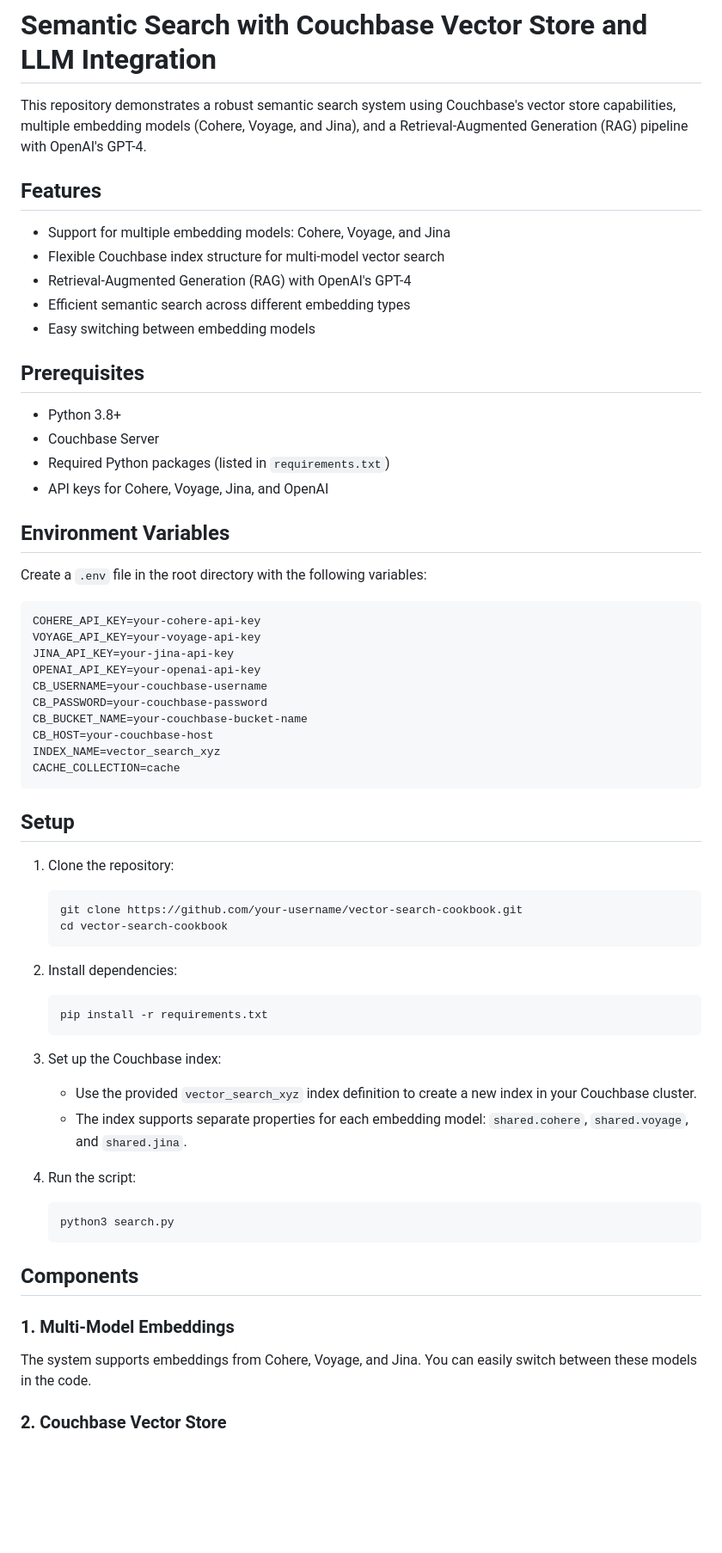
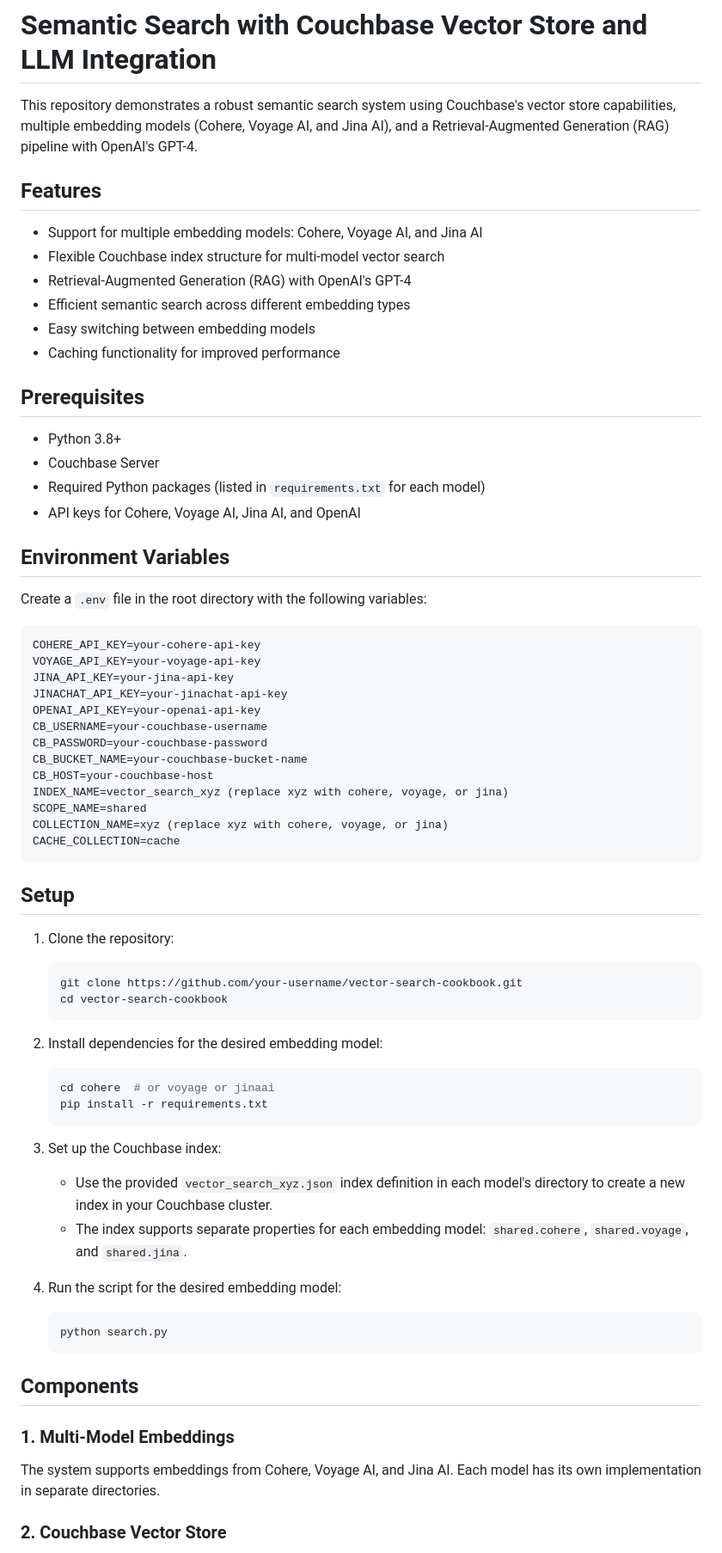
Before and after one commit to couchbase-examples/vector-search-cookbook, a Markdown page: README.md, the part around the change printed below. Shown: that part at 86% size. GitHub-like rendering; blank space fills up the shorter version.

````diff
--- a/README.md
+++ b/README.md
@@ -1,21 +1,22 @@
 # Semantic Search with Couchbase Vector Store and LLM Integration
 
-This repository demonstrates a robust semantic search system using Couchbase's vector store capabilities, multiple embedding models (Cohere, Voyage, and Jina), and a Retrieval-Augmented Generation (RAG) pipeline with OpenAI's GPT-4.
+This repository demonstrates a robust semantic search system using Couchbase's vector store capabilities, multiple embedding models (Cohere, Voyage AI, and Jina AI), and a Retrieval-Augmented Generation (RAG) pipeline with OpenAI's GPT-4.
 
 ## Features
 
-- Support for multiple embedding models: Cohere, Voyage, and Jina
+- Support for multiple embedding models: Cohere, Voyage AI, and Jina AI
 - Flexible Couchbase index structure for multi-model vector search
 - Retrieval-Augmented Generation (RAG) with OpenAI's GPT-4
 - Efficient semantic search across different embedding types
 - Easy switching between embedding models
+- Caching functionality for improved performance
 
 ## Prerequisites
 
 - Python 3.8+
 - Couchbase Server
-- Required Python packages (listed in `requirements.txt`)
-- API keys for Cohere, Voyage, Jina, and OpenAI
+- Required Python packages (listed in `requirements.txt` for each model)
+- API keys for Cohere, Voyage AI, Jina AI, and OpenAI
 
 ## Environment Variables
 
@@ -25,12 +26,15 @@ Create a `.env` file in the root directory with the following variables:
 COHERE_API_KEY=your-cohere-api-key
 VOYAGE_API_KEY=your-voyage-api-key
 JINA_API_KEY=your-jina-api-key
+JINACHAT_API_KEY=your-jinachat-api-key
 OPENAI_API_KEY=your-openai-api-key
 CB_USERNAME=your-couchbase-username
 CB_PASSWORD=your-couchbase-password
 CB_BUCKET_NAME=your-couchbase-bucket-name
 CB_HOST=your-couchbase-host
-INDEX_NAME=vector_search_xyz
+INDEX_NAME=vector_search_xyz (replace xyz with cohere, voyage, or jina)
+SCOPE_NAME=shared
+COLLECTION_NAME=xyz (replace xyz with cohere, voyage, or jina)
 CACHE_COLLECTION=cache
 ```
 
@@ -42,24 +46,25 @@ CACHE_COLLECTION=cache
    cd vector-search-cookbook
    ```
 
-2. Install dependencies:
+2. Install dependencies for the desired embedding model:
    ```bash
+   cd cohere  # or voyage or jinaai
    pip install -r requirements.txt
    ```
 
 3. Set up the Couchbase index:
-   - Use the provided `vector_search_xyz` index definition to create a new index in your Couchbase cluster.
+   - Use the provided `vector_search_xyz.json` index definition in each model's directory to create a new index in your Couchbase cluster.
    - The index supports separate properties for each embedding model: `shared.cohere`, `shared.voyage`, and `shared.jina`.
 
-4. Run the script:
+4. Run the script for the desired embedding model:
    ```bash
-   python3 search.py
+   python search.py
    ```
 
 ## Components
 
 ### 1. Multi-Model Embeddings
-The system supports embeddings from Cohere, Voyage, and Jina. You can easily switch between these models in the code.
+The system supports embeddings from Cohere, Voyage AI, and Jina AI. Each model has its own implementation in separate directories.
 
 ### 2. Couchbase Vector Store
 Couchbase is used to store document embeddings and metadata. The index structure allows for efficient retrieval across different embedding types.
````
Also changed, not shown: other parts of README.md (+41 -10 lines).
